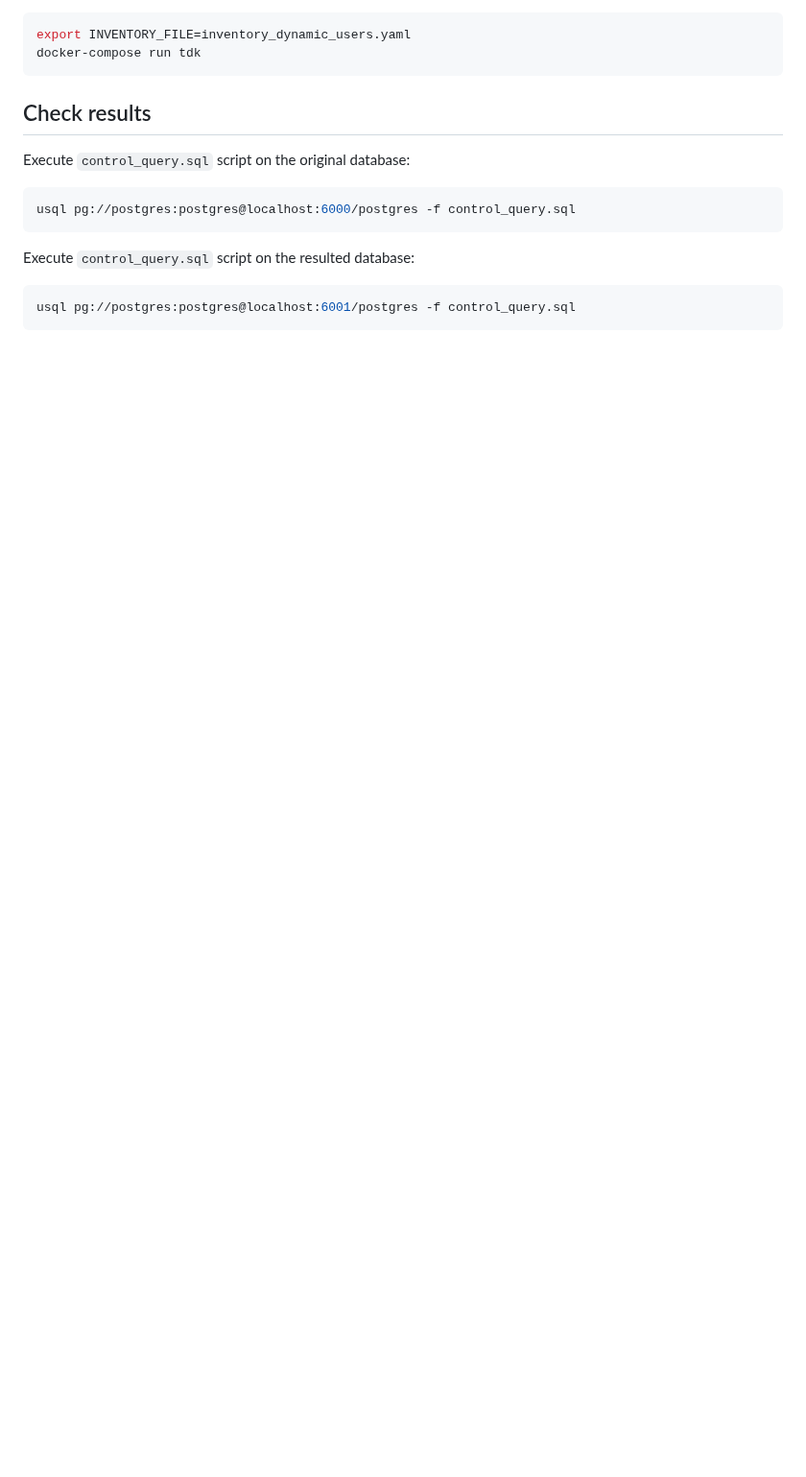
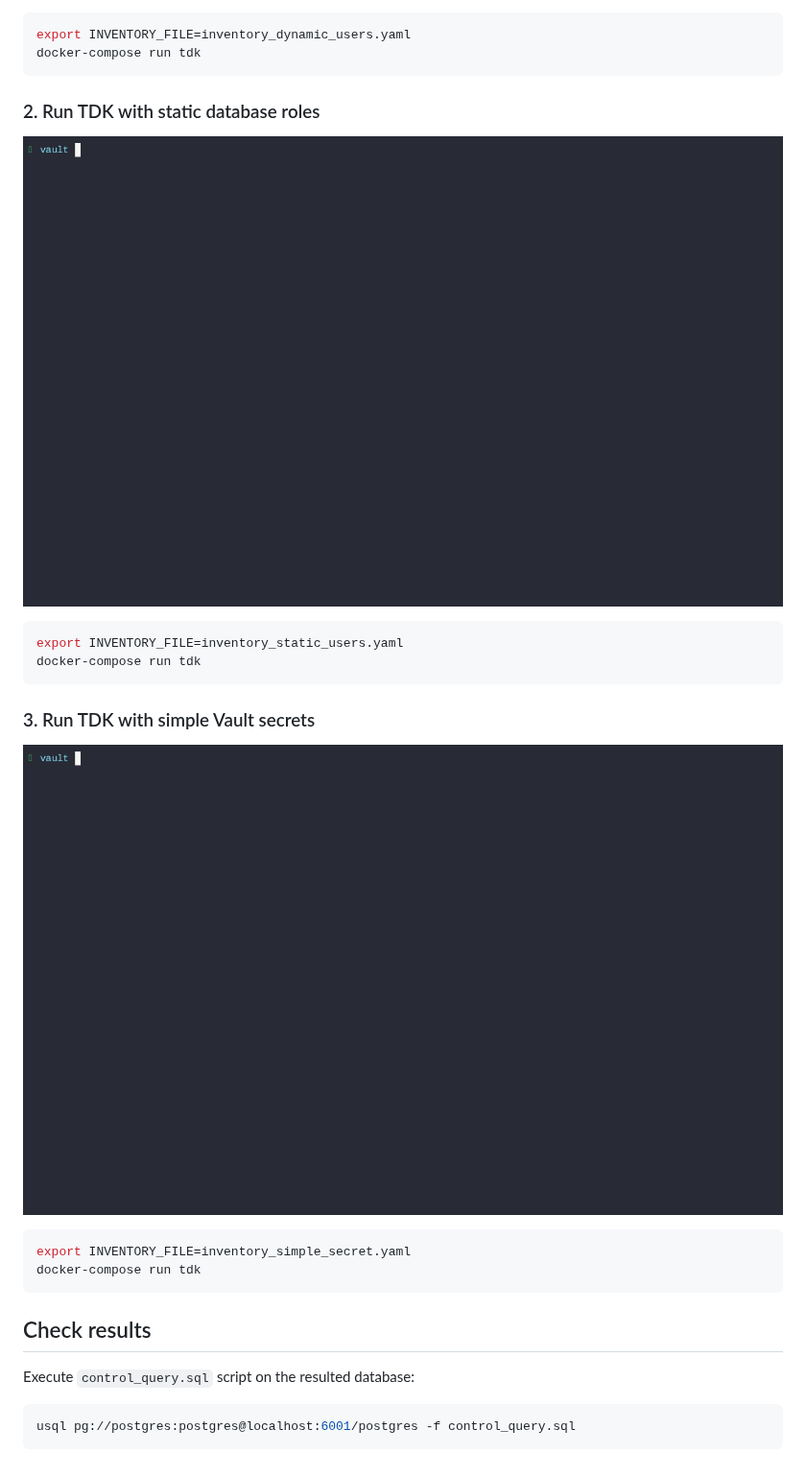
Before and after one commit to synthesized-io/tdk-demo, a Markdown page: vault/README.md, the part around one of its changes. Shown at 96% size. Rendered like a GitHub page; pictures changed too: vault/simple_secret.gif (added), vault/static_users.gif (added); blank space fills up the shorter version.

Commit message:
Combine demos under one roof (#13)
Add screencasts for the Vault demo

````diff
--- a/vault/README.md
+++ b/vault/README.md
@@ -27,12 +16,27 @@ docker-compose run tdk
 ```
 
 
+### 2. Run TDK with static database roles
+
+![static users](static_users.gif)
+
+```shell
+export INVENTORY_FILE=inventory_static_users.yaml
+docker-compose run tdk
+```
+
+
+### 3. Run TDK with simple Vault secrets
+
+![simple secret](simple_secret.gif)
+
+```shell
+export INVENTORY_FILE=inventory_simple_secret.yaml
+docker-compose run tdk
+```
+
+
 ## Check results
-
-Execute `control_query.sql` script on the original database:
-```shell
-usql pg://postgres:postgres@localhost:6000/postgres -f control_query.sql
-```
 
 Execute `control_query.sql` script on the resulted database:
 ```shell
````
Also changed, not shown: other parts of vault/README.md (+2 -13 lines), vault/dynamic_users.gif (added), 9 other files.
